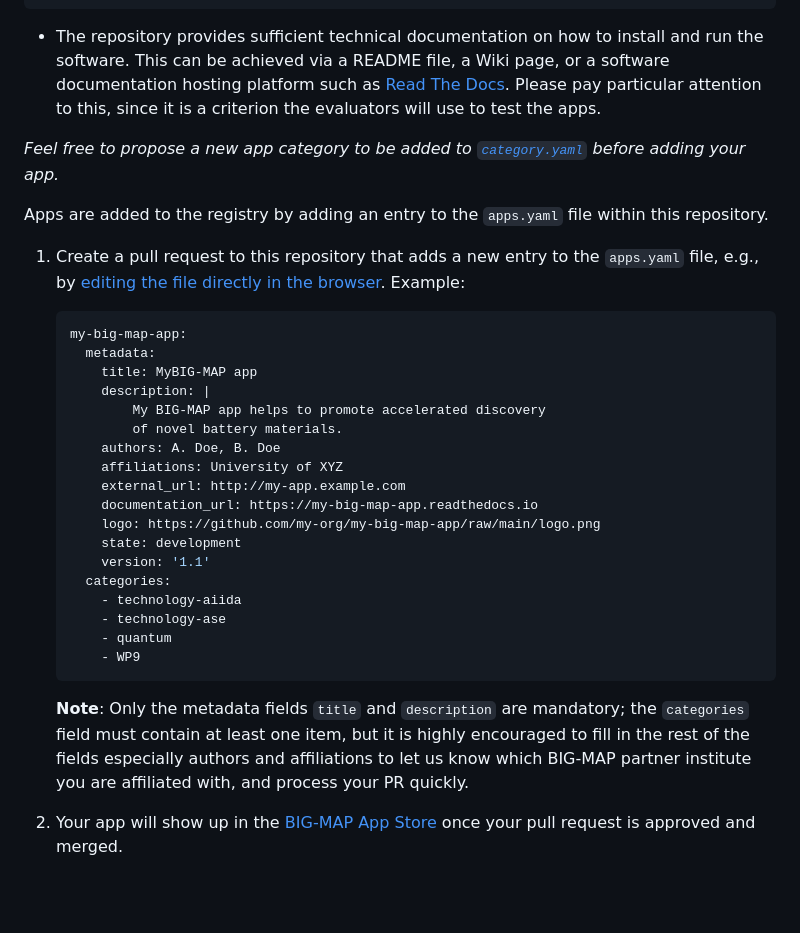
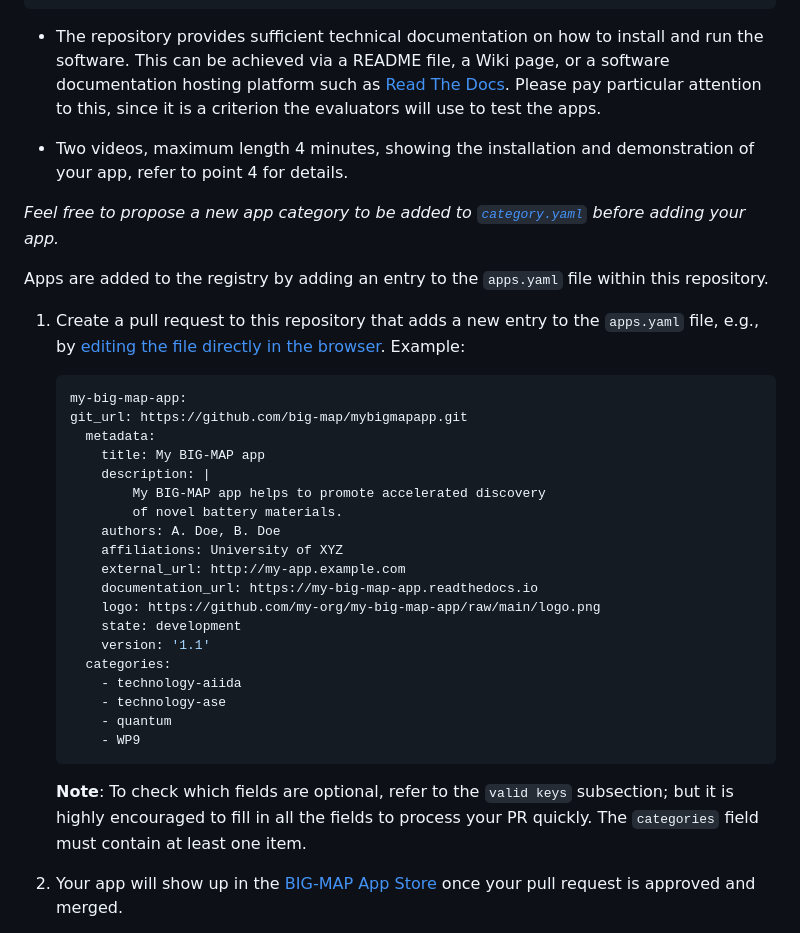
Before and after one commit to BIG-MAP/big-map-registry, a Markdown page: README.md, the part around one of its changes. Rendered like a GitHub page; blank space fills up the shorter version.

````diff
--- a/README.md
+++ b/README.md
@@ -22,6 +22,8 @@ This project has received funding from the European Union’s Horizon 2020 resea
 
 - The repository provides sufficient technical documentation on how to install and run the software. This can be achieved via a README file, a Wiki page, or a software documentation hosting platform such as [Read The Docs](https://readthedocs.org/). Please pay particular attention to this, since it is a criterion the evaluators will use to test the apps.
 
+- Two videos, maximum length 4 minutes, showing the installation and demonstration of your app, refer to point 4 for details.
+
 *Feel free to propose a new app category to be added to [`category.yaml`](https://github.com/BIG-MAP/big-map-registry/edit/main/categories.yaml) before adding your app.*
 
 Apps are added to the registry by adding an entry to the `apps.yaml` file within this repository.
@@ -30,8 +32,9 @@ Apps are added to the registry by adding an entry to the `apps.yaml` file within
 
     ```yaml
     my-big-map-app:
+    git_url: https://github.com/big-map/mybigmapapp.git
       metadata:
-        title: MyBIG-MAP app
+        title: My BIG-MAP app
         description: |
             My BIG-MAP app helps to promote accelerated discovery
             of novel battery materials.
@@ -49,7 +52,7 @@ Apps are added to the registry by adding an entry to the `apps.yaml` file within
         - WP9
     ```
 
-    **Note**: Only the metadata fields `title` and `description` are mandatory; the `categories` field must contain at least one item, but it is highly encouraged to fill in the rest of the fields especially authors and affiliations to let us know which BIG-MAP partner institute you are affiliated with, and process your PR quickly.
+    **Note**: To check which fields are optional, refer to the `valid keys` subsection; but it is highly encouraged to fill in all the fields to process your PR quickly. The `categories` field must contain at least one item.
 
 
 2. Your app will show up in the [BIG-MAP App Store](https://big-map.github.io/big-map-registry) once your pull request is approved and merged.
````
Also changed, not shown: other parts of README.md (+13 -10 lines).
